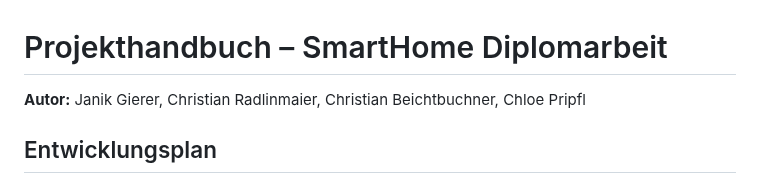
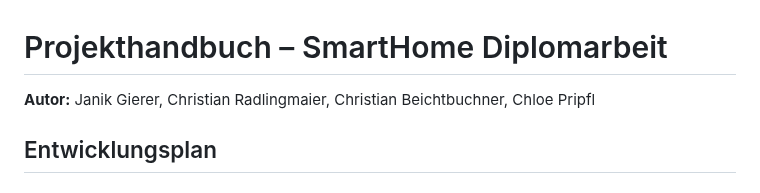
Before and after one commit to ChristianRadlingmaier/DA_SmartHome_2025-2026, a Markdown page: Diplomarbeit/90-Projektplan.md, the part around the change. Drawn GitHub-style.

```diff
--- a/Diplomarbeit/90-Projektplan.md
+++ b/Diplomarbeit/90-Projektplan.md
@@ -1,6 +1,6 @@
 # Projekthandbuch – SmartHome Diplomarbeit
 
-**Autor:** Janik Gierer, Christian Radlinmaier, Christian Beichtbuchner, Chloe Pripfl
+**Autor:** Janik Gierer, Christian Radlingmaier, Christian Beichtbuchner, Chloe Pripfl
 
 ## Entwicklungsplan
 
```
